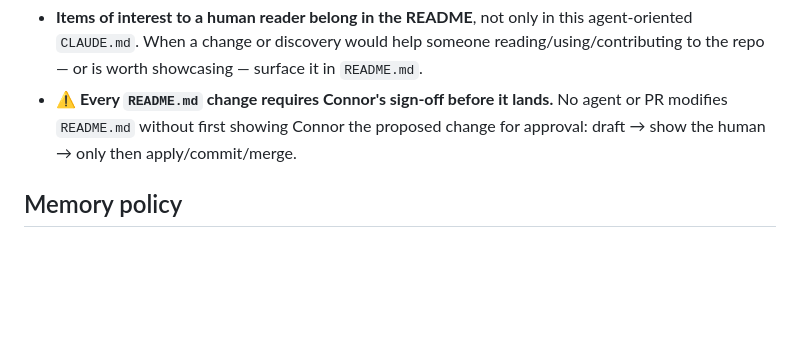
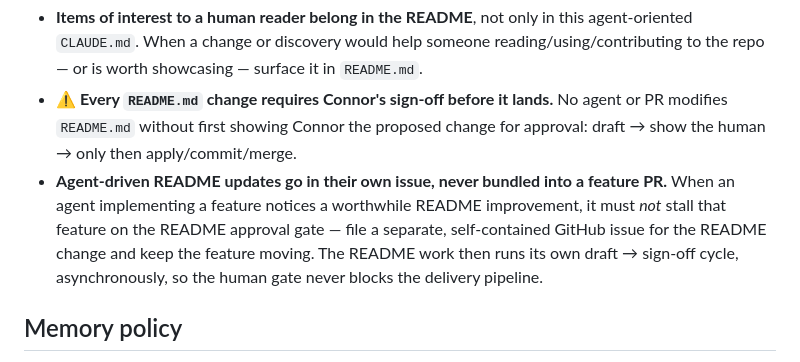
Before and after one commit to couetilc/news, a Markdown page: CLAUDE.md, the part around the change. Rendered like a GitHub page; blank space fills up the shorter version.

Commit message:
README policy: agent-noticed README updates go in their own issue
Decouple the human-gated README work from the async feature pipeline: an
agent implementing a feature that spots a README improvement files a separate,
self-contained issue rather than bundling it into the feature PR or stalling on
the approval gate.

Co-Authored-By: Claude Opus 4.8 <noreply@anthropic.com>

```diff
--- a/CLAUDE.md
+++ b/CLAUDE.md
@@ -162,6 +162,12 @@ alongside the developer one. Two standing rules:
 - **⚠️ Every `README.md` change requires Connor's sign-off before it lands.** No
   agent or PR modifies `README.md` without first showing Connor the proposed
   change for approval: draft → show the human → only then apply/commit/merge.
+- **Agent-driven README updates go in their own issue, never bundled into a
+  feature PR.** When an agent implementing a feature notices a worthwhile README
+  improvement, it must *not* stall that feature on the README approval gate —
+  file a separate, self-contained GitHub issue for the README change and keep the
+  feature moving. The README work then runs its own draft → sign-off cycle,
+  asynchronously, so the human gate never blocks the delivery pipeline.
 
 ## Memory policy
 
```
